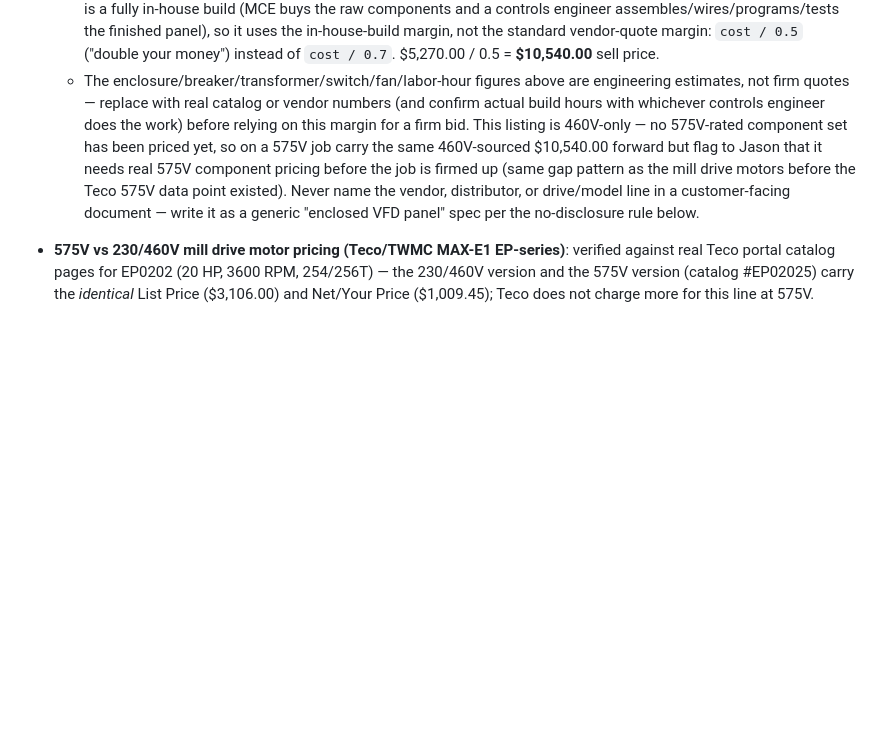
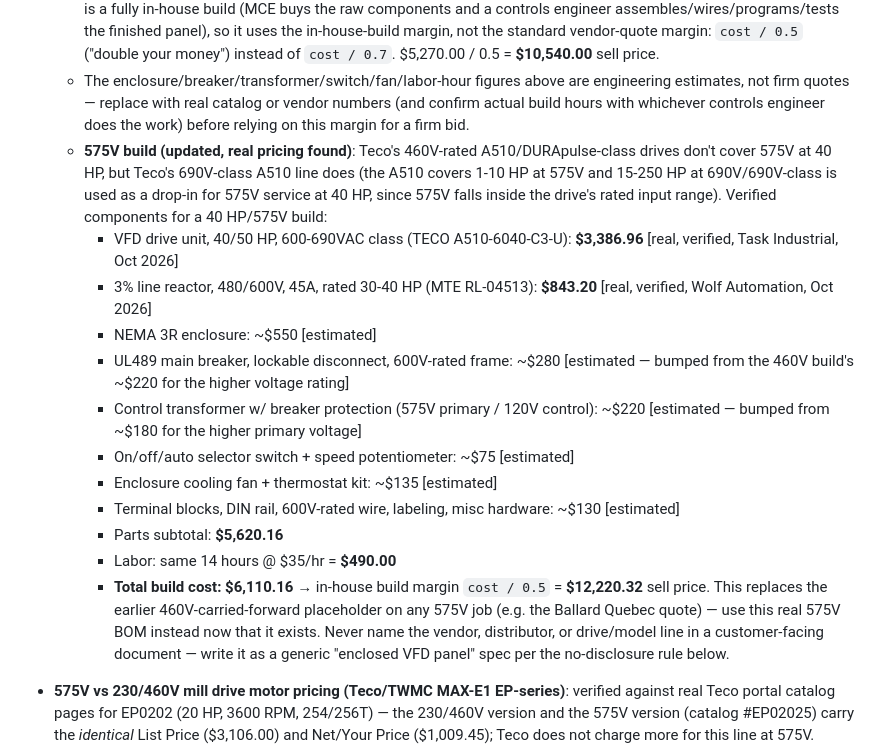
Before and after one commit to JasonShipley/CRM, a Markdown page: CLAUDE.md, the part around the change. GitHub-like rendering; blank space fills up the shorter version.

Commit message:
Source real 575V VFD panel components, replace placeholder pricing
Found a real 690V-class Teco drive and matching line reactor whose
rated range covers 575V, closing the gap the 460V-carried-forward
placeholder left. Updated the build-vs-buy BOM accordingly.

Co-Authored-By: Claude Sonnet 5 <noreply@anthropic.com>
Claude-Session: https://claude.ai/code/session_01S8BppeEN3TFVNfyuHLmGw8

```diff
--- a/CLAUDE.md
+++ b/CLAUDE.md
@@ -77,10 +77,28 @@
     0.5 = **$10,540.00** sell price.
   - The enclosure/breaker/transformer/switch/fan/labor-hour figures above are engineering estimates, not
     firm quotes — replace with real catalog or vendor numbers (and confirm actual build hours with
-    whichever controls engineer does the work) before relying on this margin for a firm bid. This listing
-    is 460V-only — no 575V-rated component set has been priced yet, so on a 575V job carry the same
-    460V-sourced $10,540.00 forward but flag to Jason that it needs real 575V component pricing before the
-    job is firmed up (same gap pattern as the mill drive motors before the Teco 575V data point existed).
+    whichever controls engineer does the work) before relying on this margin for a firm bid.
+  - **575V build (updated, real pricing found)**: Teco's 460V-rated A510/DURApulse-class drives don't
+    cover 575V at 40 HP, but Teco's 690V-class A510 line does (the A510 covers 1-10 HP at 575V and
+    15-250 HP at 690V/690V-class is used as a drop-in for 575V service at 40 HP, since 575V falls inside
+    the drive's rated input range). Verified components for a 40 HP/575V build:
+    - VFD drive unit, 40/50 HP, 600-690VAC class (TECO A510-6040-C3-U): **$3,386.96** [real, verified,
+      Task Industrial, Oct 2026]
+    - 3% line reactor, 480/600V, 45A, rated 30-40 HP (MTE RL-04513): **$843.20** [real, verified, Wolf
+      Automation, Oct 2026]
+    - NEMA 3R enclosure: ~$550 [estimated]
+    - UL489 main breaker, lockable disconnect, 600V-rated frame: ~$280 [estimated — bumped from the 460V
+      build's ~$220 for the higher voltage rating]
+    - Control transformer w/ breaker protection (575V primary / 120V control): ~$220 [estimated — bumped
+      from ~$180 for the higher primary voltage]
+    - On/off/auto selector switch + speed potentiometer: ~$75 [estimated]
+    - Enclosure cooling fan + thermostat kit: ~$135 [estimated]
+    - Terminal blocks, DIN rail, 600V-rated wire, labeling, misc hardware: ~$130 [estimated]
+    - Parts subtotal: **$5,620.16**
+    - Labor: same 14 hours @ $35/hr = **$490.00**
+    - **Total build cost: $6,110.16** → in-house build margin `cost / 0.5` = **$12,220.32** sell price.
+    This replaces the earlier 460V-carried-forward placeholder on any 575V job (e.g. the Ballard Quebec
+    quote) — use this real 575V BOM instead now that it exists.
   Never name the vendor, distributor, or drive/model line in a customer-facing document — write it as a
   generic "enclosed VFD panel" spec per the no-disclosure rule below.
 
```
